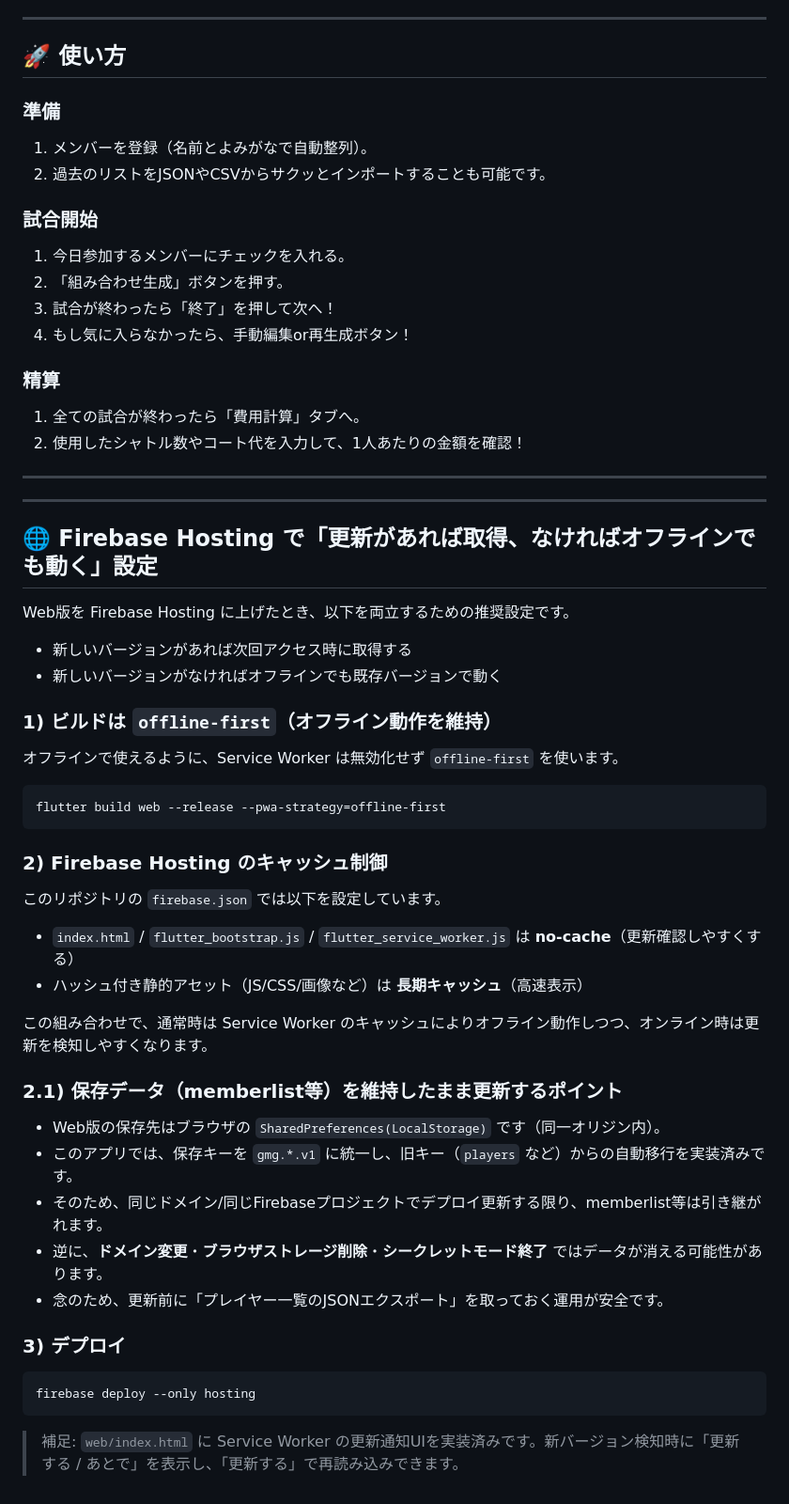
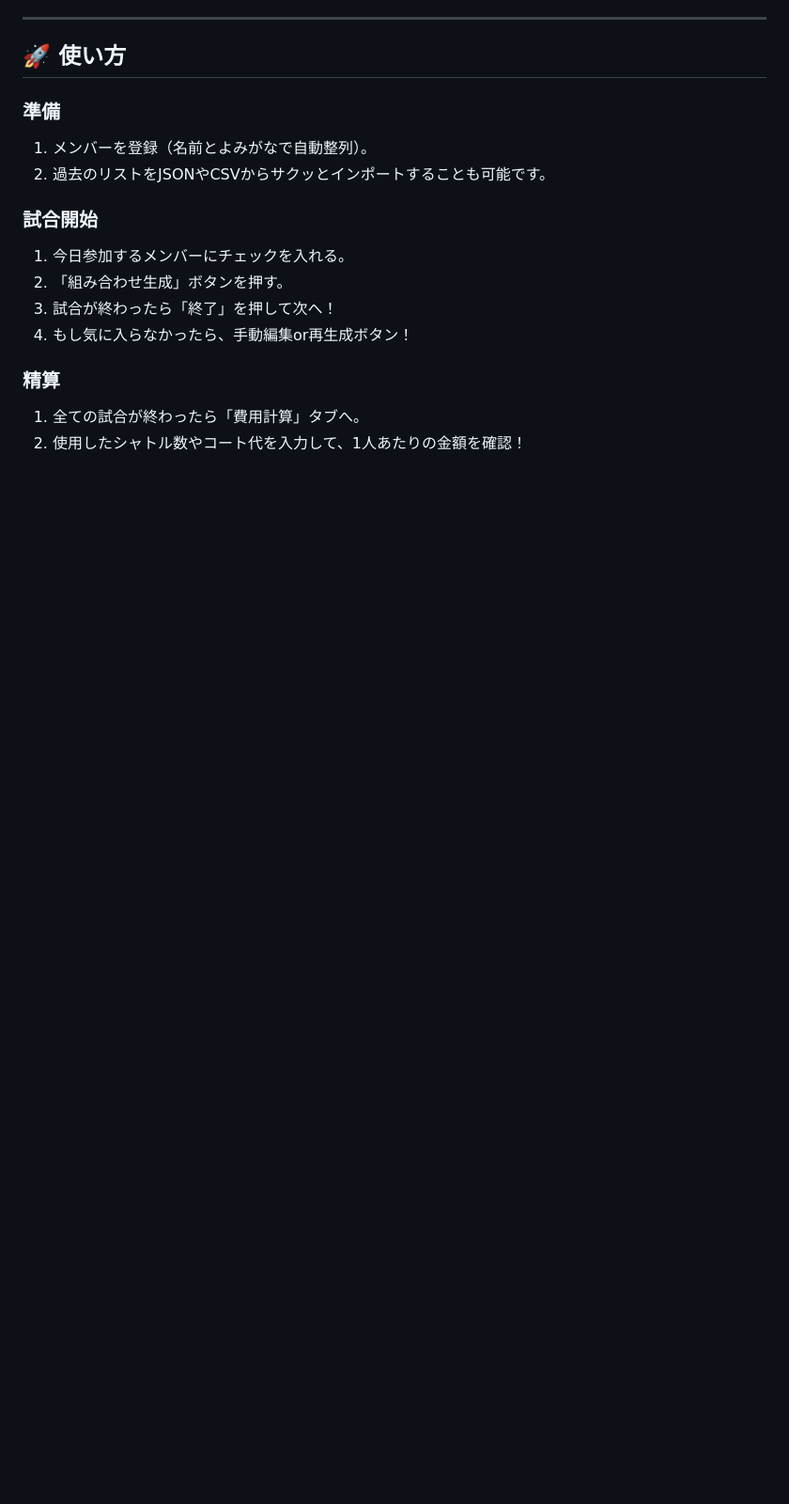
Before and after one commit to artasino/game_member_generator, a Markdown page: README.md, the part around the change. Shown at 94% size. GitHub-like rendering; blank space fills up the shorter version.

Commit message:
docs(README): remove Firebase Hosting and PWA deployment instructions

````diff
--- a/README.md
+++ b/README.md
@@ -65,46 +65,3 @@
 
 1. 全ての試合が終わったら「費用計算」タブへ。
 2. 使用したシャトル数やコート代を入力して、1人あたりの金額を確認！
-
----
----
-
-## 🌐 Firebase Hosting で「更新があれば取得、なければオフラインでも動く」設定
-
-Web版を Firebase Hosting に上げたとき、以下を両立するための推奨設定です。
-
-- 新しいバージョンがあれば次回アクセス時に取得する
-- 新しいバージョンがなければオフラインでも既存バージョンで動く
-
-### 1) ビルドは `offline-first`（オフライン動作を維持）
-
-オフラインで使えるように、Service Worker は無効化せず `offline-first` を使います。
-
-```bash
-flutter build web --release --pwa-strategy=offline-first
-```
-
-### 2) Firebase Hosting のキャッシュ制御
-
-このリポジトリの `firebase.json` では以下を設定しています。
-
-- `index.html` / `flutter_bootstrap.js` / `flutter_service_worker.js` は **no-cache**（更新確認しやすくする）
-- ハッシュ付き静的アセット（JS/CSS/画像など）は **長期キャッシュ**（高速表示）
-
-この組み合わせで、通常時は Service Worker のキャッシュによりオフライン動作しつつ、オンライン時は更新を検知しやすくなります。
-
-### 2.1) 保存データ（memberlist等）を維持したまま更新するポイント
-
-- Web版の保存先はブラウザの `SharedPreferences(LocalStorage)` です（同一オリジン内）。
-- このアプリでは、保存キーを `gmg.*.v1` に統一し、旧キー（`players` など）からの自動移行を実装済みです。
-- そのため、同じドメイン/同じFirebaseプロジェクトでデプロイ更新する限り、memberlist等は引き継がれます。
-- 逆に、**ドメイン変更**・**ブラウザストレージ削除**・**シークレットモード終了** ではデータが消える可能性があります。
-- 念のため、更新前に「プレイヤー一覧のJSONエクスポート」を取っておく運用が安全です。
-
-### 3) デプロイ
-
-```bash
-firebase deploy --only hosting
-```
-
-> 補足: `web/index.html` に Service Worker の更新通知UIを実装済みです。新バージョン検知時に「更新する / あとで」を表示し、「更新する」で再読み込みできます。
````
